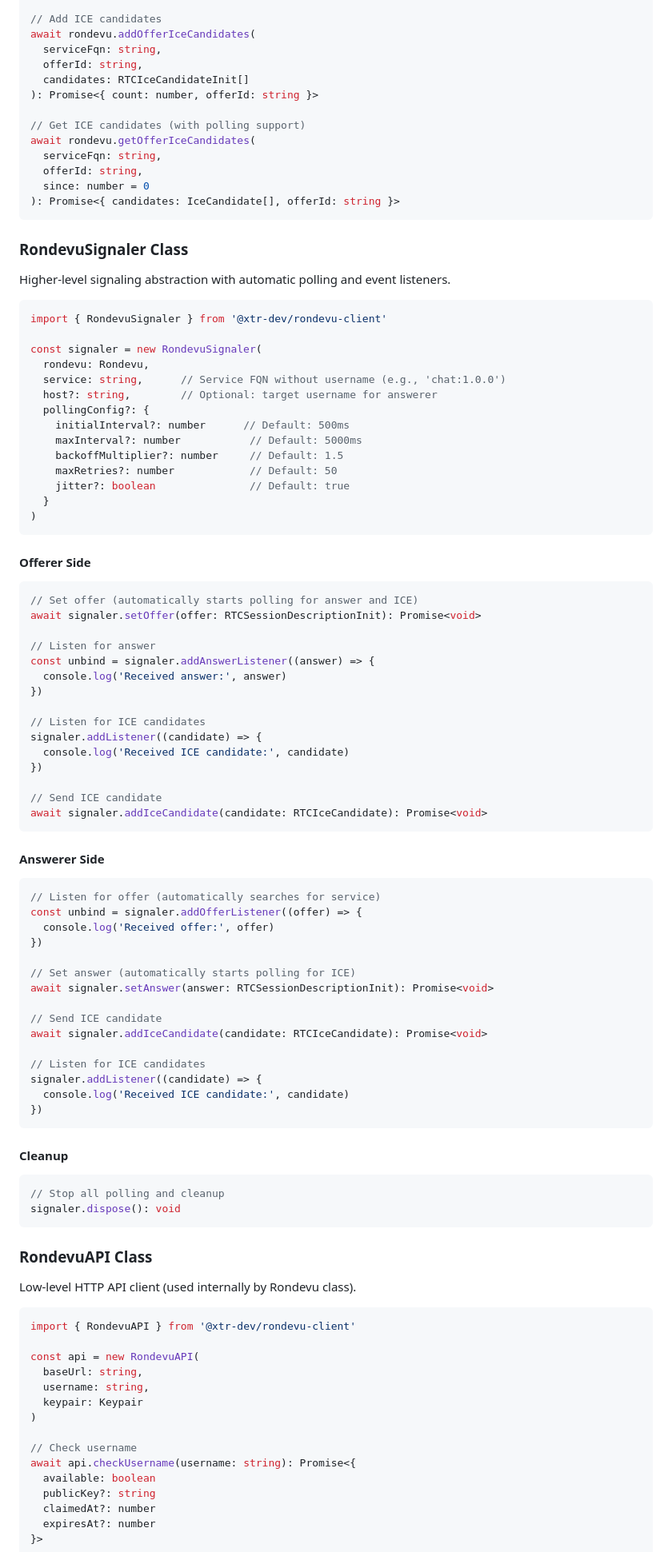
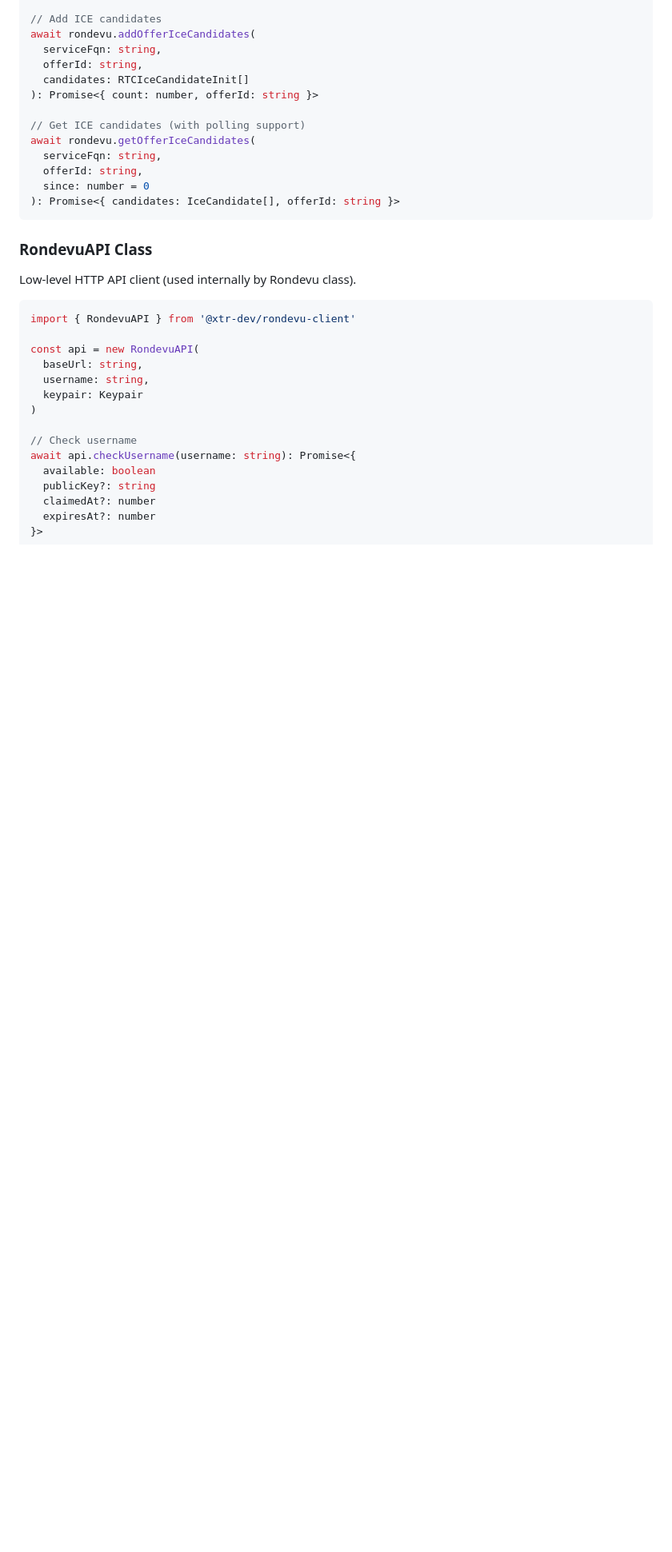
Before and after one commit to xtr-dev/rondevu-client, a Markdown page: README.md, the part around the change printed below. Shown: that part at 80% size. Rendered like a GitHub page; blank space fills up the shorter version.

````diff
--- a/README.md
+++ b/README.md
@@ -273,74 +273,6 @@ await rondevu.getOfferIceCandidates(
 ): Promise<{ candidates: IceCandidate[], offerId: string }>
 ```
 
-### RondevuSignaler Class
-
-Higher-level signaling abstraction with automatic polling and event listeners.
-
-```typescript
-import { RondevuSignaler } from '@xtr-dev/rondevu-client'
-
-const signaler = new RondevuSignaler(
-  rondevu: Rondevu,
-  service: string,      // Service FQN without username (e.g., 'chat:1.0.0')
-  host?: string,        // Optional: target username for answerer
-  pollingConfig?: {
-    initialInterval?: number      // Default: 500ms
-    maxInterval?: number           // Default: 5000ms
-    backoffMultiplier?: number     // Default: 1.5
-    maxRetries?: number            // Default: 50
-    jitter?: boolean               // Default: true
-  }
-)
-```
-
-#### Offerer Side
-
-```typescript
-// Set offer (automatically starts polling for answer and ICE)
-await signaler.setOffer(offer: RTCSessionDescriptionInit): Promise<void>
-
-// Listen for answer
-const unbind = signaler.addAnswerListener((answer) => {
-  console.log('Received answer:', answer)
-})
-
-// Listen for ICE candidates
-signaler.addListener((candidate) => {
-  console.log('Received ICE candidate:', candidate)
-})
-
-// Send ICE candidate
-await signaler.addIceCandidate(candidate: RTCIceCandidate): Promise<void>
-```
-
-#### Answerer Side
-
-```typescript
-// Listen for offer (automatically searches for service)
-const unbind = signaler.addOfferListener((offer) => {
-  console.log('Received offer:', offer)
-})
-
-// Set answer (automatically starts polling for ICE)
-await signaler.setAnswer(answer: RTCSessionDescriptionInit): Promise<void>
-
-// Send ICE candidate
-await signaler.addIceCandidate(candidate: RTCIceCandidate): Promise<void>
-
-// Listen for ICE candidates
-signaler.addListener((candidate) => {
-  console.log('Received ICE candidate:', candidate)
-})
-```
-
-#### Cleanup
-
-```typescript
-// Stop all polling and cleanup
-signaler.dispose(): void
-```
-
 ### RondevuAPI Class
 
 Low-level HTTP API client (used internally by Rondevu class).
````
Also changed, not shown: other parts of README.md (+14 -40 lines), USAGE.md (deleted, +0 -281 lines).
